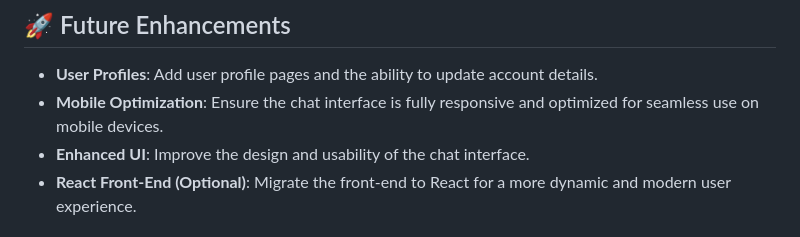
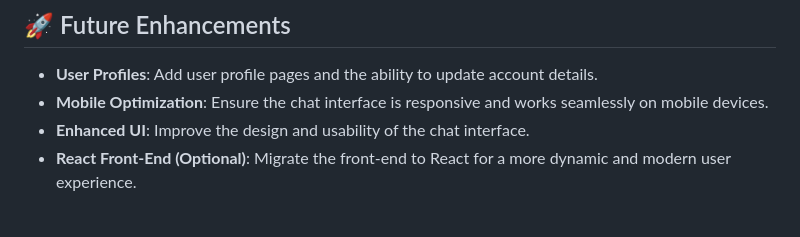
Before and after one commit to Lovsan/chatterbox, a Markdown page: README.md, the part around the change. GitHub-like rendering.

```diff
--- a/README.md
+++ b/README.md
@@ -155,7 +155,7 @@ chatterbox/
 ## 🚀 Future Enhancements
 
 - **User Profiles**: Add user profile pages and the ability to update account details.
-- **Mobile Optimization**: Ensure the chat interface is fully responsive and optimized for seamless use on mobile devices.
+- **Mobile Optimization**: Ensure the chat interface is responsive and works seamlessly on mobile devices.
 - **Enhanced UI**: Improve the design and usability of the chat interface.
 - **React Front-End (Optional)**: Migrate the front-end to React for a more dynamic and modern user experience.
 
```
